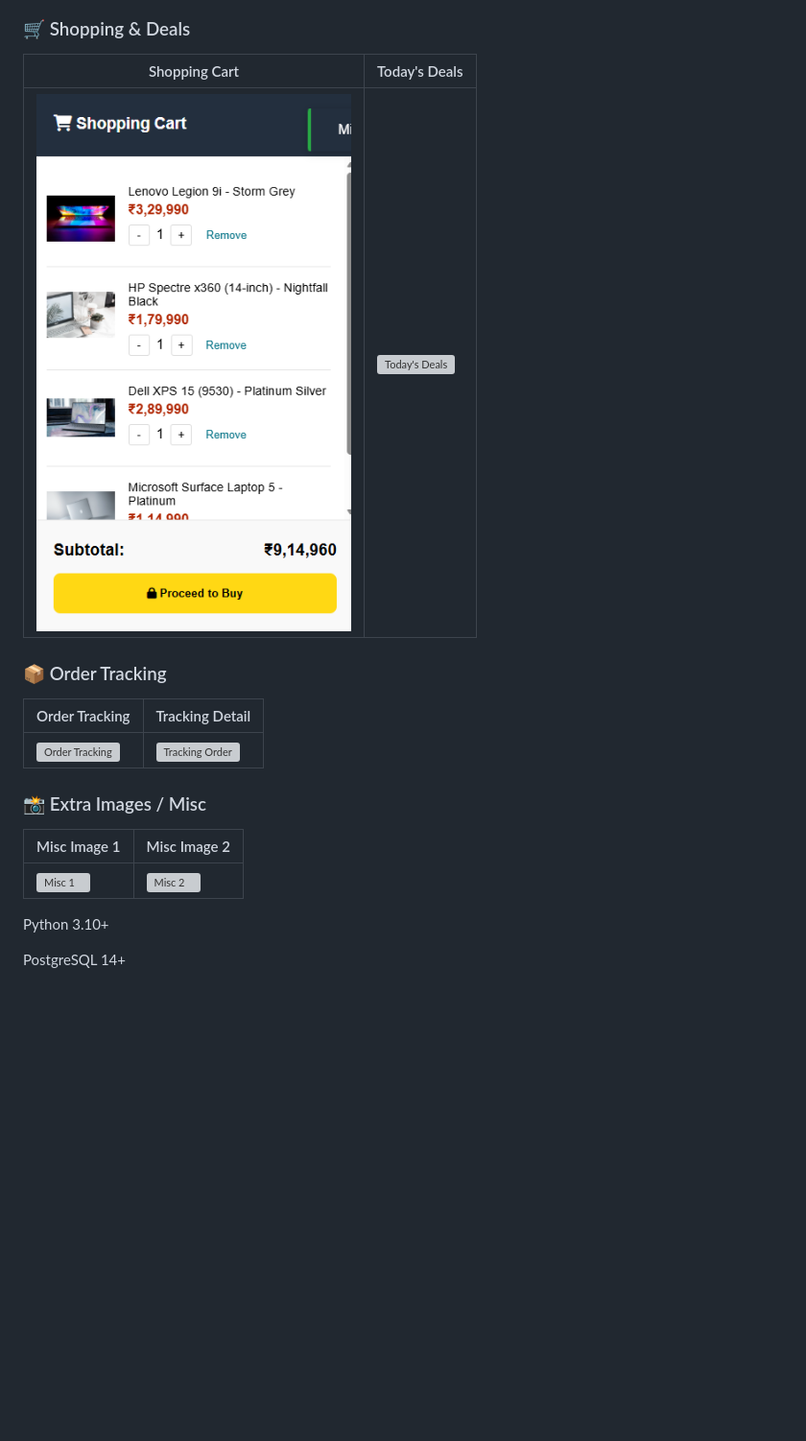
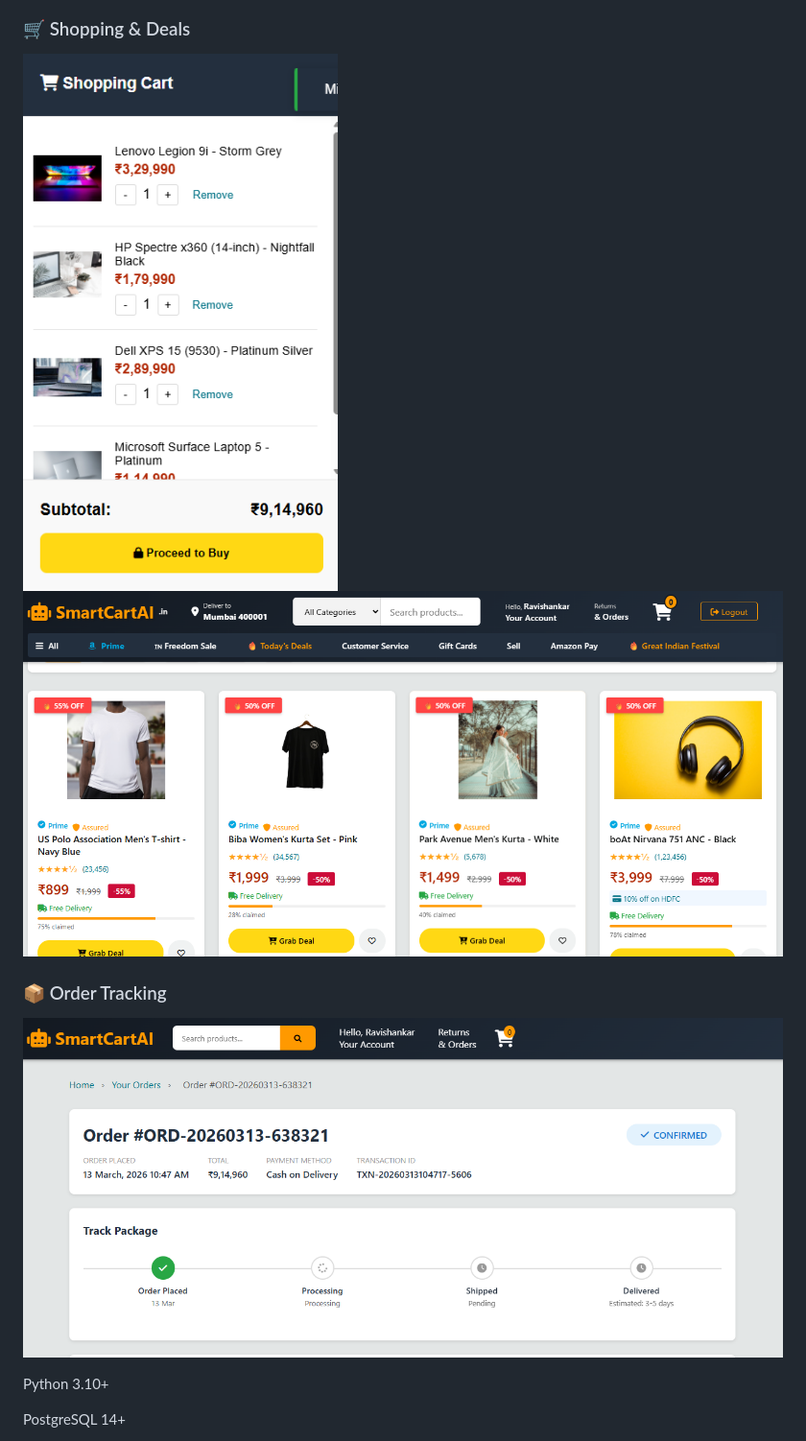
Before and after one commit to RavishankarGavhane/smartcartai, a Markdown page: README.md, the part around one of its changes. Shown at 96% size. Drawn GitHub-style; blank space fills up the shorter version; grey boxes are pictures that could not be loaded.

Commit message:
Fix README layout and include all images

```diff
--- a/README.md
+++ b/README.md
@@ -197,18 +195,10 @@ Prerequisites
 
 ### 🛒 Shopping & Deals
-| Shopping Cart | Today's Deals |
-|---------------|---------------|
-| ![Shopping Cart](static/images/shopingcart.png) | ![Today's Deals](static/images/todaysdeal.png) |
+![Shopping Cart](static/images/shopingcart.png)
+![Today's Deals](static/images/todaysdealcart.png)
 
 ### 📦 Order Tracking
-| Order Tracking | Tracking Detail |
-|----------------|----------------|
-| ![Order Tracking](static/images/ordertracking.png) | ![Tracking Order](static/images/trackingorder.png) |
-
-### 📸 Extra Images / Misc
-| Misc Image 1 | Misc Image 2 |
-|--------------|--------------|
-| ![Misc 1](static/images/image1.png) | ![Misc 2](static/images/image1.png) |
+![Order Tracking](static/images/ordertrackingcart.png)
 
 Python 3.10+
 
```
Also changed, not shown: other parts of README.md (+6 -8 lines).
